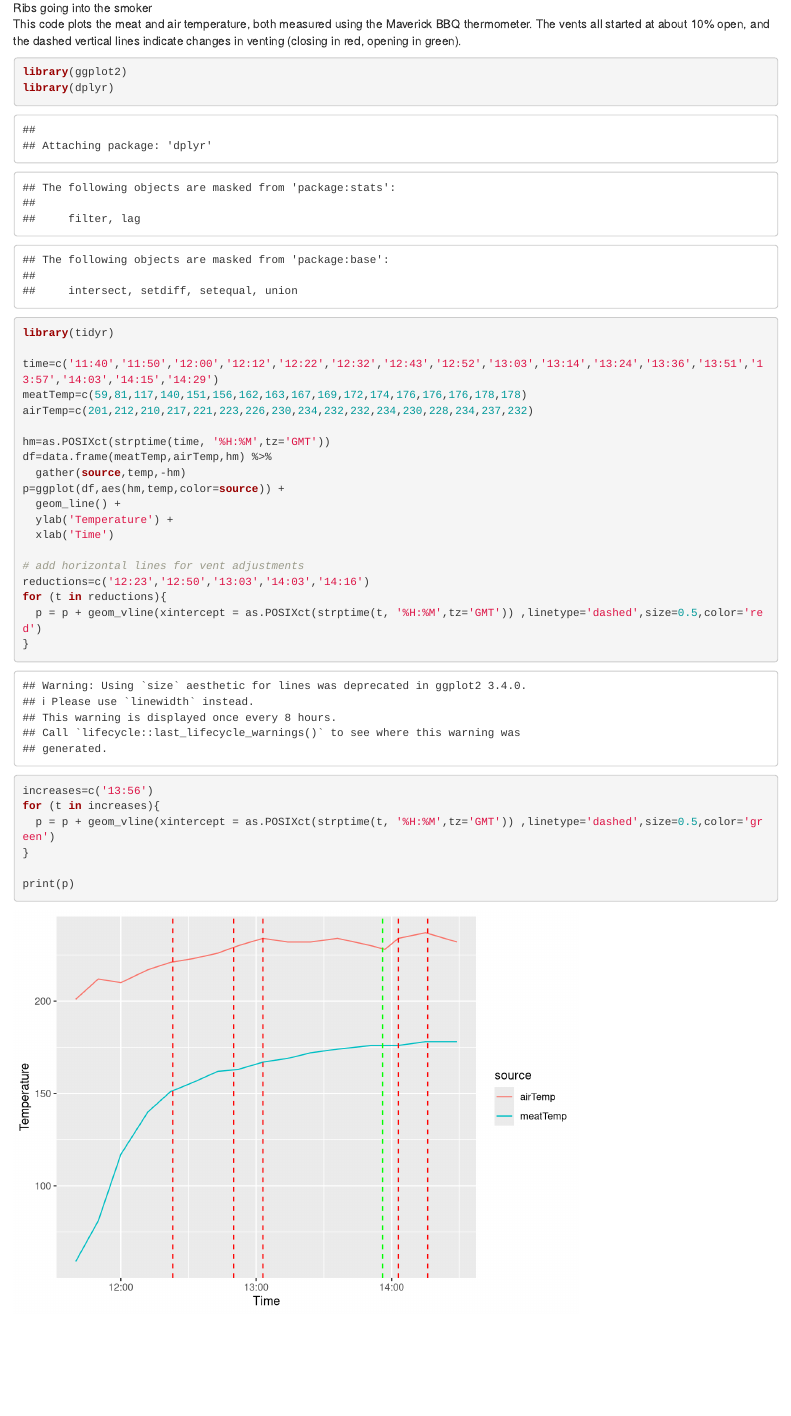
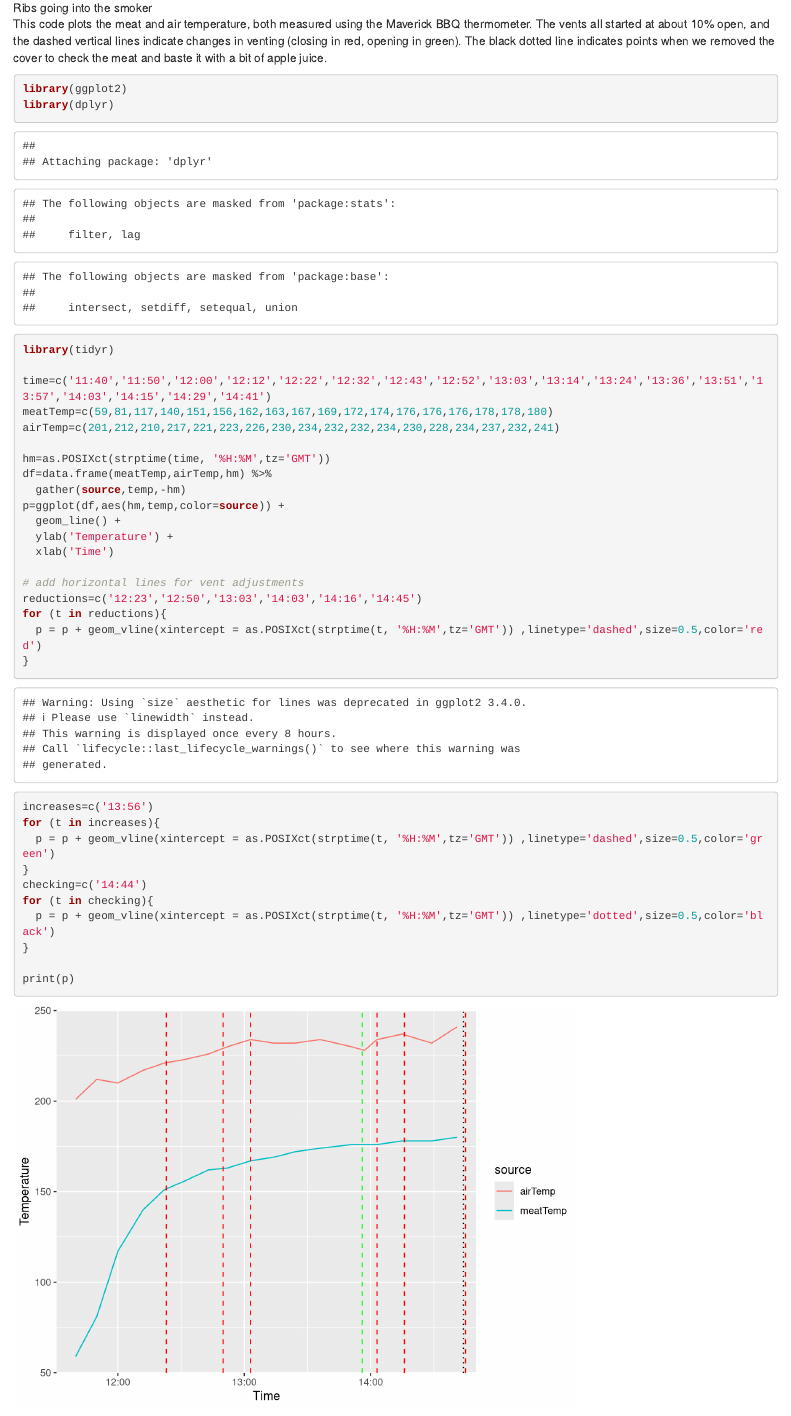
Before and after one commit to poldrack/bbq, an R Markdown document (ribs.Rmd): the page in a window 1100 px wide, from 950 px down. Rendered offline with R 4.5, knitr and Pandoc, with nearby package versions.

Commit message:
temp update

````diff
--- a/ribs.Rmd
+++ b/ribs.Rmd
@@ -11,16 +11,16 @@ Here's what they looked like to start, using two racks of St. Louis ribs from ou
 
 ![Ribs going into the smoker](ribs_start.png)
 
-This code plots the meat and air temperature, both measured using the Maverick BBQ thermometer.  The vents all started at about 10% open, and the dashed vertical lines indicate changes in venting (closing in red, opening in green).
+This code plots the meat and air temperature, both measured using the Maverick BBQ thermometer.  The vents all started at about 10% open, and the dashed vertical lines indicate changes in venting (closing in red, opening in green). The black dotted line indicates points when we removed the cover to check the meat and baste it with a bit of apple juice.
 
 ```{r}
 library(ggplot2)
 library(dplyr)
 library(tidyr)
 
-time=c('11:40','11:50','12:00','12:12','12:22','12:32','12:43','12:52','13:03','13:14','13:24','13:36','13:51','13:57','14:03','14:15','14:29')
-meatTemp=c(59,81,117,140,151,156,162,163,167,169,172,174,176,176,176,178,178)
-airTemp=c(201,212,210,217,221,223,226,230,234,232,232,234,230,228,234,237,232)
+time=c('11:40','11:50','12:00','12:12','12:22','12:32','12:43','12:52','13:03','13:14','13:24','13:36','13:51','13:57','14:03','14:15','14:29','14:41')
+meatTemp=c(59,81,117,140,151,156,162,163,167,169,172,174,176,176,176,178,178,180)
+airTemp=c(201,212,210,217,221,223,226,230,234,232,232,234,230,228,234,237,232,241)
 
 hm=as.POSIXct(strptime(time, '%H:%M',tz='GMT'))
 df=data.frame(meatTemp,airTemp,hm) %>%
@@ -31,7 +31,7 @@ p=ggplot(df,aes(hm,temp,color=source)) +
   xlab('Time')
 
 # add horizontal lines for vent adjustments
-reductions=c('12:23','12:50','13:03','14:03','14:16')
+reductions=c('12:23','12:50','13:03','14:03','14:16','14:45')
 for (t in reductions){
   p = p + geom_vline(xintercept = as.POSIXct(strptime(t, '%H:%M',tz='GMT')) ,linetype='dashed',size=0.5,color='red')
 }
@@ -39,6 +39,10 @@ increases=c('13:56')
 for (t in increases){
   p = p + geom_vline(xintercept = as.POSIXct(strptime(t, '%H:%M',tz='GMT')) ,linetype='dashed',size=0.5,color='green')
 }
+checking=c('14:44')
+for (t in checking){
+  p = p + geom_vline(xintercept = as.POSIXct(strptime(t, '%H:%M',tz='GMT')) ,linetype='dotted',size=0.5,color='black')
+}
 
 print(p)
 
````
Also changed, not shown: ribs.html.
